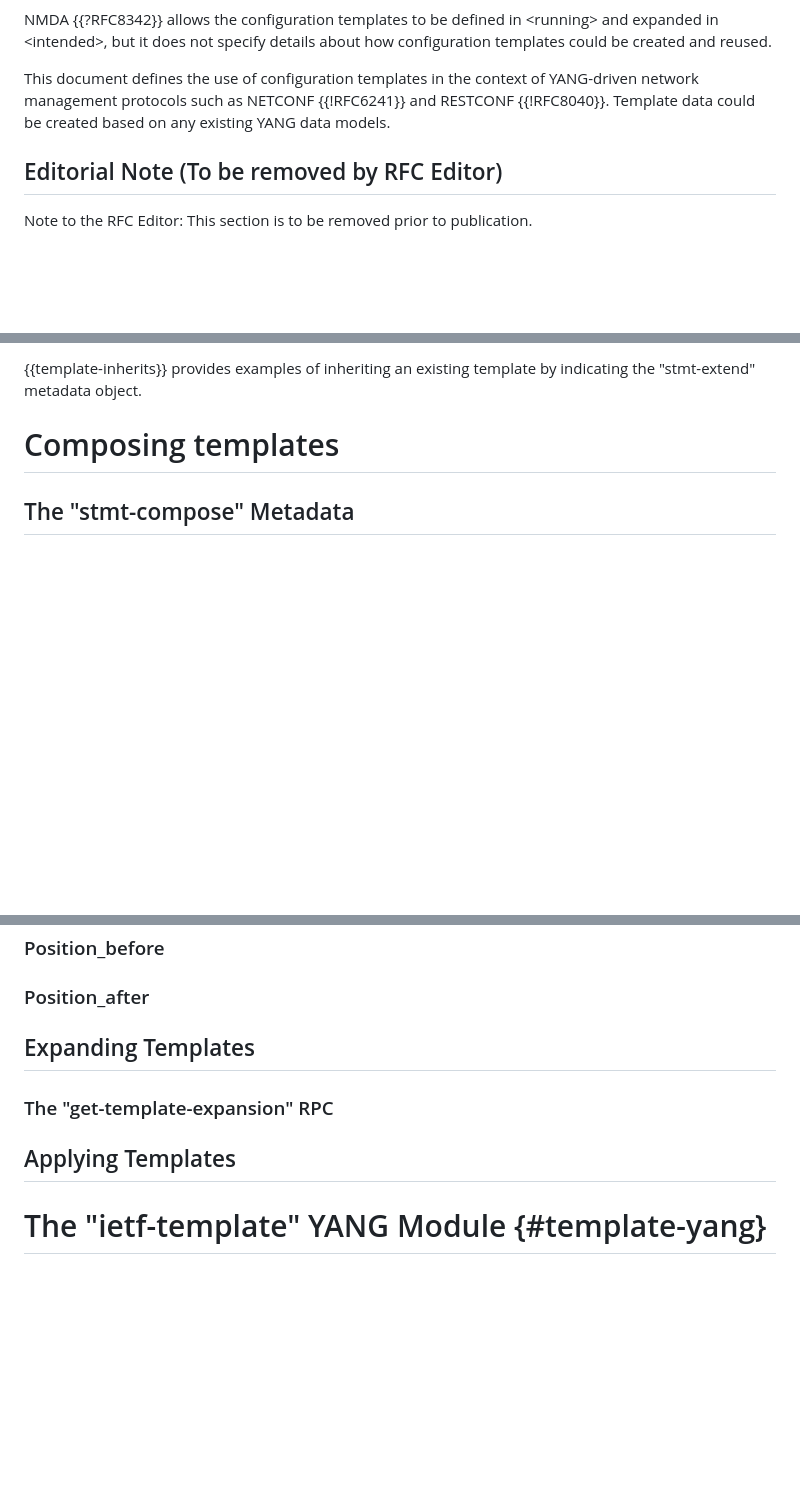
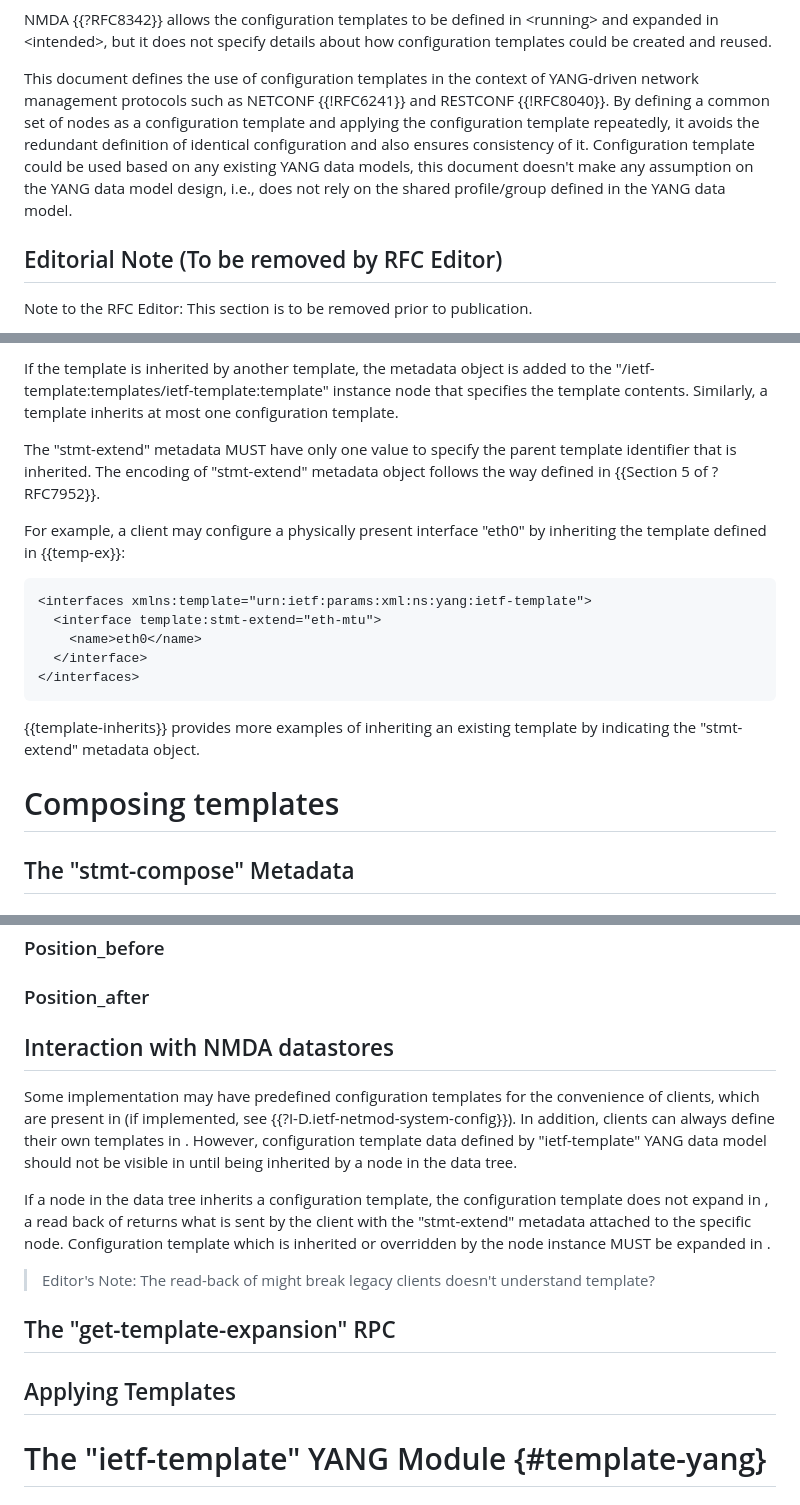
Before and after one commit to QiufangMa/template-mechanism, a Markdown page: draft-ma-netmod-YANG-template.md, 3 parts joined by grey strips. GitHub-like rendering; blank space fills up the shorter version.

```diff
--- a/draft-ma-netmod-YANG-template.md
+++ b/draft-ma-netmod-YANG-template.md
@@ -63,7 +63,12 @@ templates could be created and reused.
 
 This document defines the use of configuration templates in the context of YANG-driven
 network management protocols such as NETCONF {{!RFC6241}} and RESTCONF {{!RFC8040}}.
-Template data could be created based on any existing YANG data models.
+By defining a common set of nodes as a configuration template and applying the
+configuration template repeatedly, it avoids the redundant definition of identical
+configuration and also ensures consistency of it. Configuration template could
+be used based on any existing YANG data models, this document doesn't make any
+assumption on the YANG data model design, i.e., does not rely on the shared profile/group
+defined in the YANG data model.
 
 ## Editorial Note (To be removed by RFC Editor)
 
@@ -165,5 +177,24 @@ in {{!RFC7952}}.
 
-{{template-inherits}} provides examples of inheriting an existing template by indicating
+If the template is inherited by another template, the metadata
+object is added to the "/ietf-template:templates/ietf-template:template" instance node that specifies the template contents.
+Similarly, a template inherits at most one configuration template.
+
+The "stmt-extend" metadata MUST have only one value to specify the parent template
+identifier that is inherited. The encoding of "stmt-extend" metadata object follows the way defined
+in {{Section 5 of ?RFC7952}}.
+
+For example, a client may configure a physically present interface "eth0"
+by inheriting the template defined in {{temp-ex}}:
+
+~~~~
+<interfaces xmlns:template="urn:ietf:params:xml:ns:yang:ietf-template">
+  <interface template:stmt-extend="eth-mtu">
+    <name>eth0</name>
+  </interface>
+</interfaces>
+~~~~
+
+{{template-inherits}} provides more examples of inheriting an existing template by indicating
 the "stmt-extend" metadata object.
 
 # Composing templates
@@ -188,13 +219,26 @@ the "stmt-extend" metadata object.
 
 ### Position_after
 
-## Expanding Templates
+## Interaction with NMDA datastores
 
-### The "get-template-expansion" RPC
+Some implementation may have predefined configuration templates for the convenience
+of clients, which are present in <system> (if implemented, see {{?I-D.ietf-netmod-system-config}}).
+In addition, clients can always define their own templates in <running>.
+However, configuration template data defined by "ietf-template" YANG data model
+should not be visible in <operational> until being inherited by a node in the data tree.
+
+If a node in the data tree inherits a configuration template, the configuration
+template does not expand in <running>, a read back of <running> returns what is
+sent by the client with the "stmt-extend" metadata attached to the specific node.
+Configuration template which is inherited or overridden by the node instance MUST be expanded in <intended>.
+
+> Editor's Note: The read-back of <running> might break legacy clients doesn't
+understand template?
+
+
+## The "get-template-expansion" RPC
 
 ## Applying Templates
-
-
 
 
 # The "ietf-template" YANG Module {#template-yang}
```
Also changed, not shown: other parts of draft-ma-netmod-YANG-template.md (+47 -40 lines).
